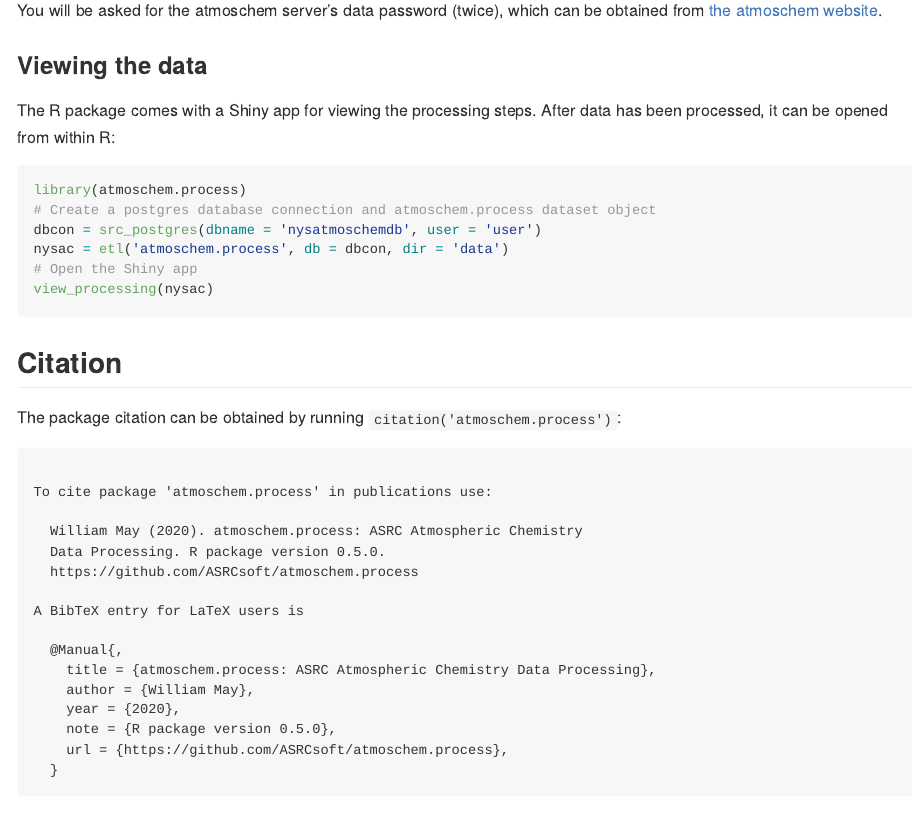
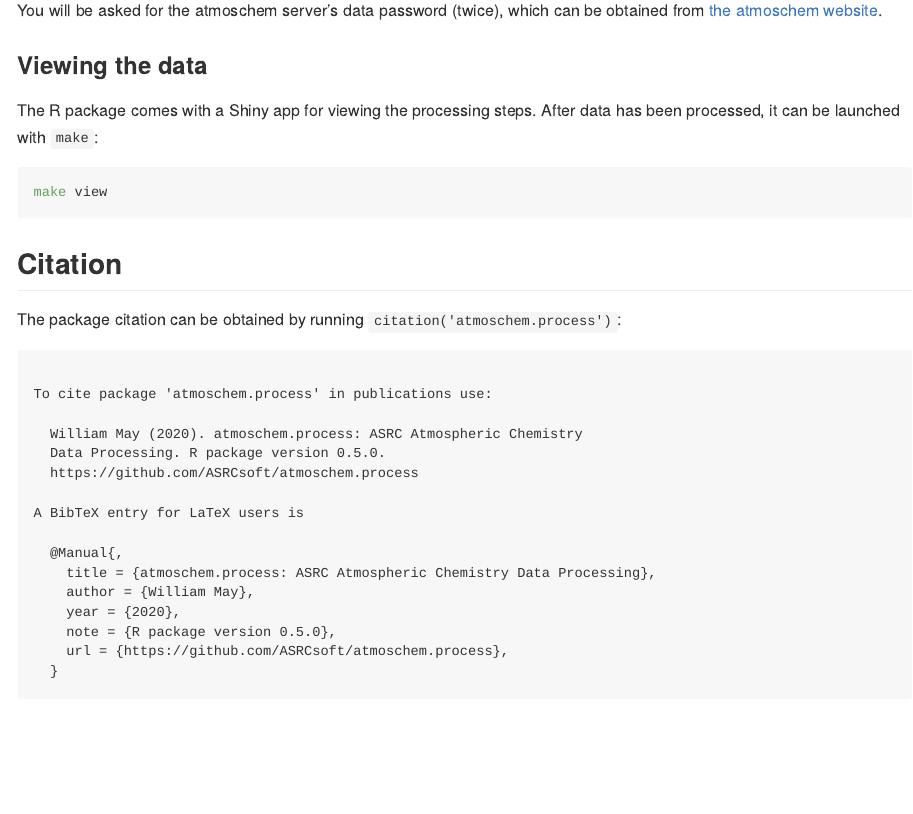
Before and after one commit to ASRCsoft/atmoschem.process, an R Markdown document (README.Rmd): the page in a window 1100 px wide, from 1660 px down. The pictures show the output file README.md that the author committed with the source, drawn offline in the style of GitHub; badge pictures from the web are left out.

Commit message:
Launch processing viewer with make instead of package function

````diff
--- a/README.Rmd
+++ b/README.Rmd
@@ -105,15 +105,10 @@ obtained from [the atmoschem website](http://atmoschem.asrc.cestm.albany.edu/).
 ### Viewing the data
 
 The R package comes with a Shiny app for viewing the processing steps. After
-data has been processed, it can be opened from within R:
+data has been processed, it can be launched with `make`:
 
-```R
-library(atmoschem.process)
-# Create a postgres database connection and atmoschem.process dataset object
-dbcon = src_postgres(dbname = 'nysatmoschemdb', user = 'user')
-nysac = etl('atmoschem.process', db = dbcon, dir = 'data')
-# Open the Shiny app
-view_processing(nysac)
+```sh
+make view
 ```
 
 ## Citation
````
Also changed, not shown: R/utils.R (+0 -9 lines), README.md, 3 other files.
